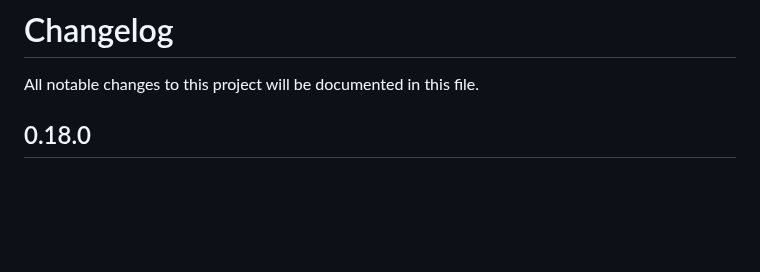
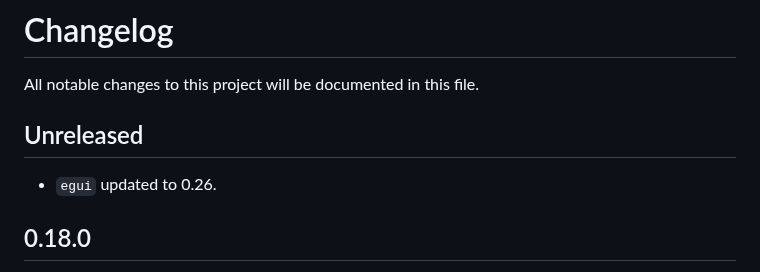
Before and after one commit to podusowski/walkers, a Markdown page: CHANGELOG.md, the part around the change. Drawn GitHub-style; blank space fills up the shorter version.

Commit message:
changelog update

```diff
--- a/CHANGELOG.md
+++ b/CHANGELOG.md
@@ -1,6 +1,10 @@
 # Changelog
 
 All notable changes to this project will be documented in this file.
+
+## Unreleased
+
+ * `egui` updated to 0.26.
 
 ## 0.18.0
 
```
